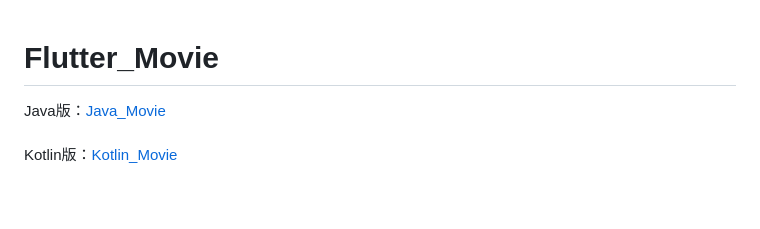
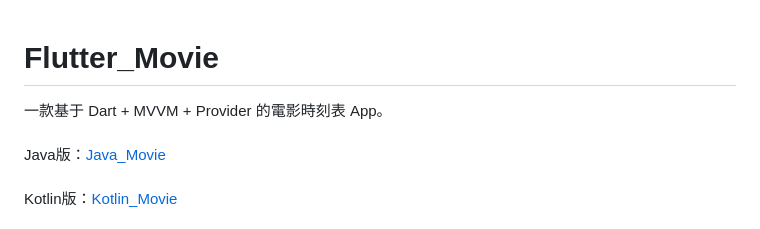
Before and after one commit to WeirenZhang/Flutter_Movie, a Markdown page: README.md, the part around the change. Drawn GitHub-style; blank space fills up the shorter version.

```diff
--- a/README.md
+++ b/README.md
@@ -1,4 +1,5 @@
 # Flutter_Movie
+一款基于 Dart + MVVM + Provider 的電影時刻表 App。<br /><br />
 Java版：[Java_Movie](https://github.com/WeirenZhang/Java_Movie)<br /><br />
 Kotlin版：[Kotlin_Movie](https://github.com/WeirenZhang/Kotlin_Movie)<br /><br />
 ReactNative版： [ReactNative_Movie](https://github.com/WeirenZhang/ReactNative_Movie)<br /><br />
```
